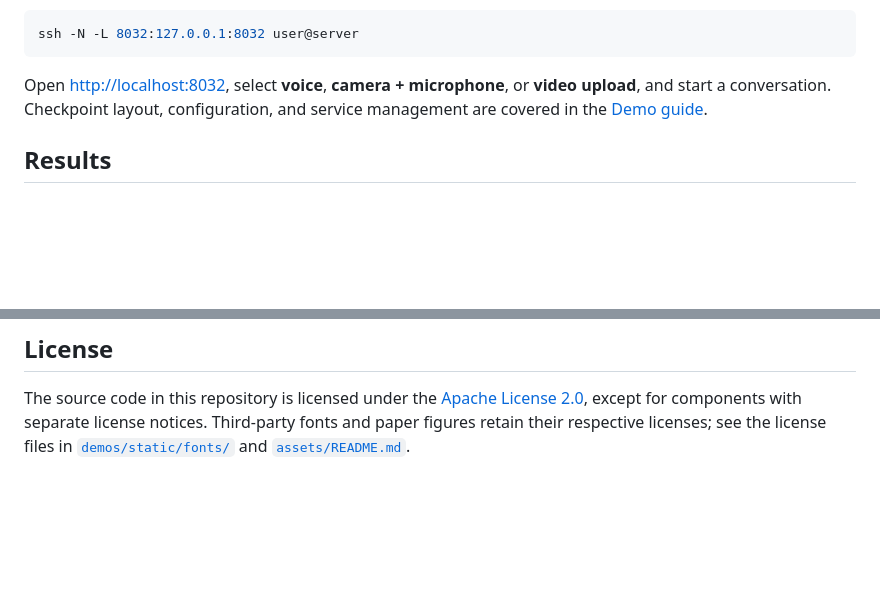
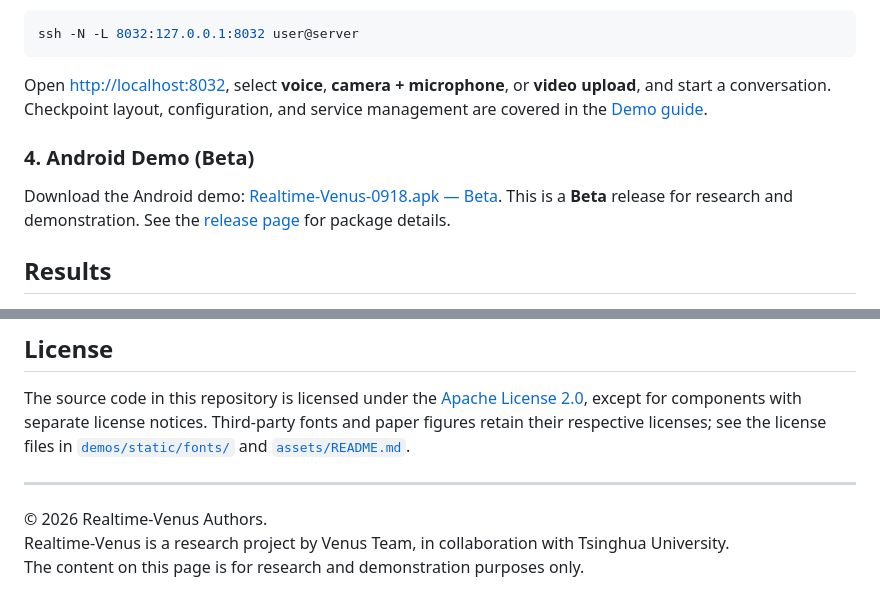
Before and after one commit to RuixiangZhao/Realtime-Venus, a Markdown page: README.md, 2 parts joined by grey strips. GitHub-like rendering; blank space fills up the shorter version.

```diff
--- a/README.md
+++ b/README.md
@@ -169,6 +169,10 @@ ssh -N -L 8032:127.0.0.1:8032 user@server
 
 Open [http://localhost:8032](http://localhost:8032), select **voice**, **camera + microphone**, or **video upload**, and start a conversation. Checkpoint layout, configuration, and service management are covered in the [Demo guide](demos/README.md).
 
+### 4. Android Demo (Beta)
+
+Download the Android demo: [Realtime-Venus-0918.apk — Beta](https://github.com/inclusionAI/Realtime-Venus/releases/download/android-beta-0918/Realtime-Venus-0918.apk). This is a **Beta** release for research and demonstration. See the [release page](https://github.com/inclusionAI/Realtime-Venus/releases/tag/android-beta-0918) for package details.
+
 ## Results
 
 <p align="center"><img src="assets/paper-understanding.svg" width="100%" alt="Paper Figure 1: radar charts comparing video understanding for Omni and audio understanding for Audio" /><br /><sub>Figure 1. Video and audio understanding results from the <a href="https://arxiv.org/html/2609.13814v1#S0.F1">paper</a>.</sub></p>
@@ -215,3 +219,9 @@ Realtime-Venus/
 ## License
 
 The source code in this repository is licensed under the [Apache License 2.0](LICENSE), except for components with separate license notices. Third-party fonts and paper figures retain their respective licenses; see the license files in [`demos/static/fonts/`](demos/static/fonts/) and [`assets/README.md`](assets/README.md).
+
+---
+
+© 2026 Realtime-Venus Authors.<br>
+Realtime-Venus is a research project by Venus Team, in collaboration with Tsinghua University.<br>
+The content on this page is for research and demonstration purposes only.
```
Also changed, not shown: README_ZH.md (+10 -0 lines).
